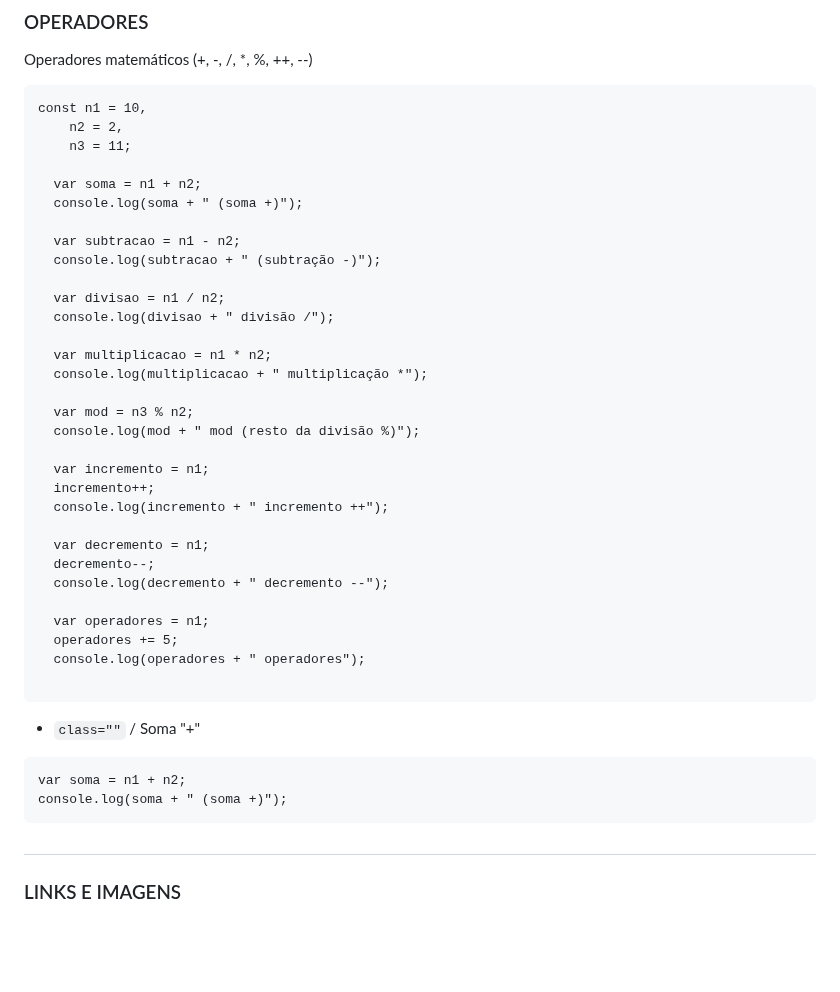
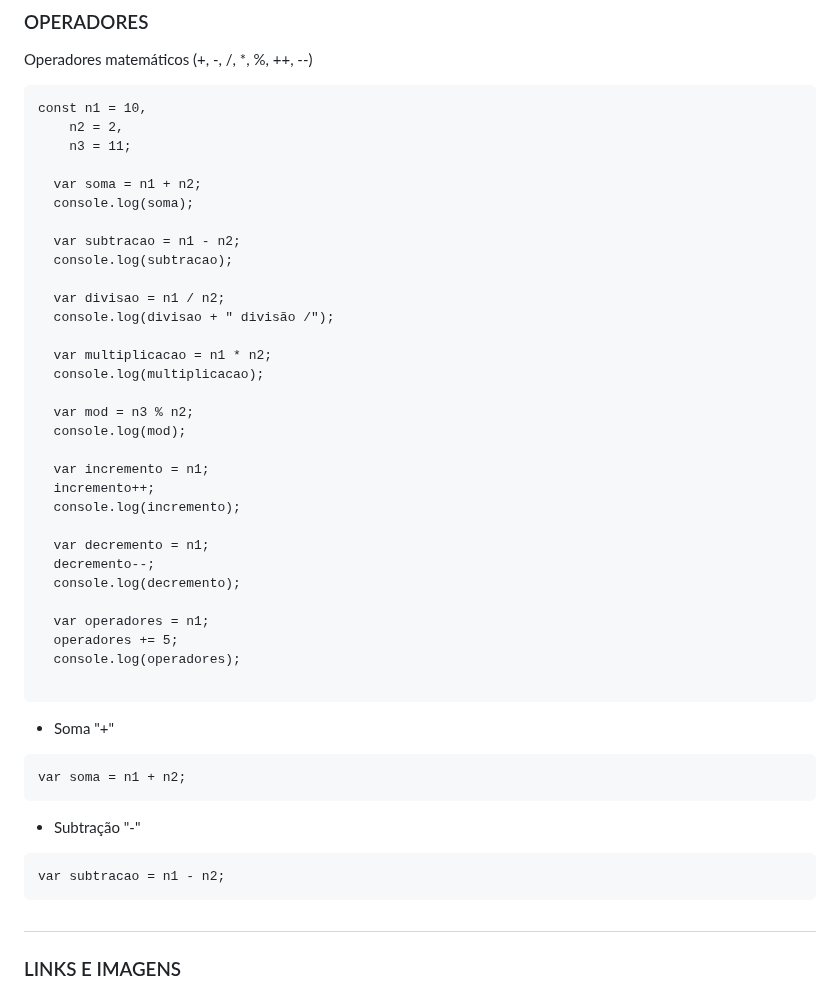
Before and after one commit to Edio-Goncalves/04-estudos-js, a Markdown page: README.md, the part around the change. GitHub-like rendering; blank space fills up the shorter version.

Commit message:
Ajuste de caixa de comando02

````diff
--- a/README.md
+++ b/README.md
@@ -36,39 +36,44 @@ const n1 = 10,
     n3 = 11;
 
   var soma = n1 + n2;
-  console.log(soma + " (soma +)");
+  console.log(soma);
 
   var subtracao = n1 - n2;
-  console.log(subtracao + " (subtração -)");
+  console.log(subtracao);
 
   var divisao = n1 / n2;
   console.log(divisao + " divisão /");
 
   var multiplicacao = n1 * n2;
-  console.log(multiplicacao + " multiplicação *");
+  console.log(multiplicacao);
 
   var mod = n3 % n2;
-  console.log(mod + " mod (resto da divisão %)");
+  console.log(mod);
 
   var incremento = n1;
   incremento++;
-  console.log(incremento + " incremento ++");
+  console.log(incremento);
 
   var decremento = n1;
   decremento--;
-  console.log(decremento + " decremento --");
+  console.log(decremento);
 
   var operadores = n1;
   operadores += 5;
-  console.log(operadores + " operadores");
+  console.log(operadores);
 
 ```
 
-- `class=""` / Soma "+"
+- Soma "+"
 
 ```
 var soma = n1 + n2;
-console.log(soma + " (soma +)");
+```
+
+- Subtração "-"
+
+```
+var subtracao = n1 - n2;
 ```
 
 #
````
